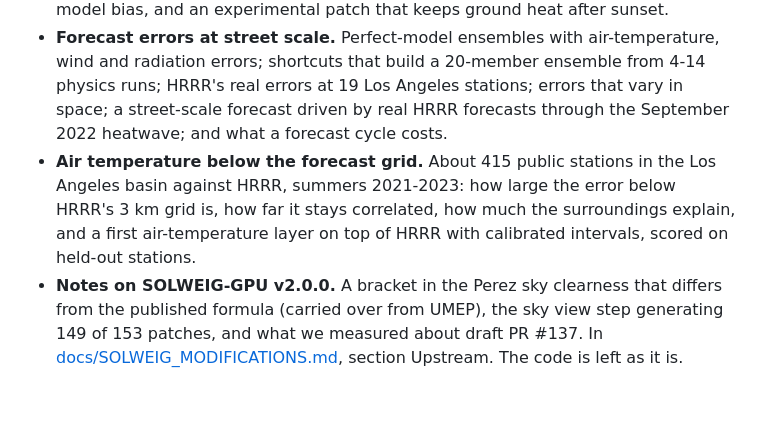
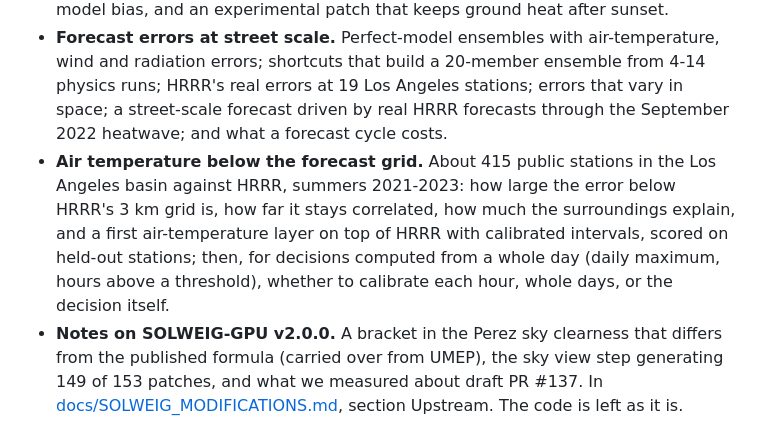
Before and after one commit to atriguerosalon/solweig-gpu-uq, a Markdown page: README.md, the part around the change. GitHub-like rendering; blank space fills up the shorter version.

```diff
--- a/README.md
+++ b/README.md
@@ -10,7 +10,7 @@ Everything wraps SOLWEIG-GPU v2.0.0 at run time. The installed package is never
 - **Sensitivity.** One at a time and Morris screening on the SOLWEIG-GPU sample (Austin); Sobol indices on a Los Angeles tile (Pacoima, 5120 runs, with a Gaussian-process surrogate checked out of sample) and a first Sobol pilot on a second tile (Exposition Park).
 - **Against measurements.** Pacoima built from public data, compared with the cool-pavement Tmrt measurements of Middel et al. (2020): input uncertainty against model bias, and an experimental patch that keeps ground heat after sunset.
 - **Forecast errors at street scale.** Perfect-model ensembles with air-temperature, wind and radiation errors; shortcuts that build a 20-member ensemble from 4-14 physics runs; HRRR's real errors at 19 Los Angeles stations; errors that vary in space; a street-scale forecast driven by real HRRR forecasts through the September 2022 heatwave; and what a forecast cycle costs.
-- **Air temperature below the forecast grid.** About 415 public stations in the Los Angeles basin against HRRR, summers 2021-2023: how large the error below HRRR's 3 km grid is, how far it stays correlated, how much the surroundings explain, and a first air-temperature layer on top of HRRR with calibrated intervals, scored on held-out stations.
+- **Air temperature below the forecast grid.** About 415 public stations in the Los Angeles basin against HRRR, summers 2021-2023: how large the error below HRRR's 3 km grid is, how far it stays correlated, how much the surroundings explain, and a first air-temperature layer on top of HRRR with calibrated intervals, scored on held-out stations; then, for decisions computed from a whole day (daily maximum, hours above a threshold), whether to calibrate each hour, whole days, or the decision itself.
 - **Notes on SOLWEIG-GPU v2.0.0.** A bracket in the Perez sky clearness that differs from the published formula (carried over from UMEP), the sky view step generating 149 of 153 patches, and what we measured about draft PR #137. In [docs/SOLWEIG_MODIFICATIONS.md](docs/SOLWEIG_MODIFICATIONS.md), section Upstream. The code is left as it is.
 
 The main figures, their captions and the scripts that draw them: [docs/FIGURES.md](docs/FIGURES.md).
```
Also changed, not shown: docs/FIGURES.md (+13 -0 lines), figures/street_ta/decision_calibration.png (added), 2 other files.
